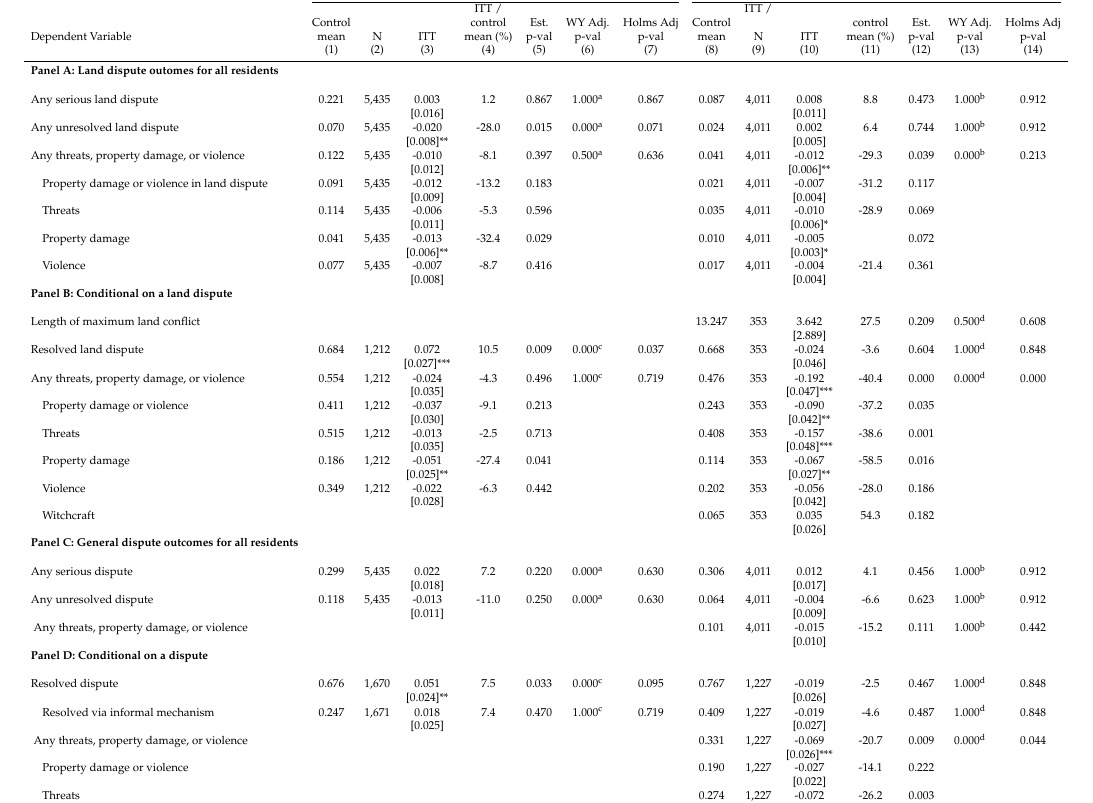
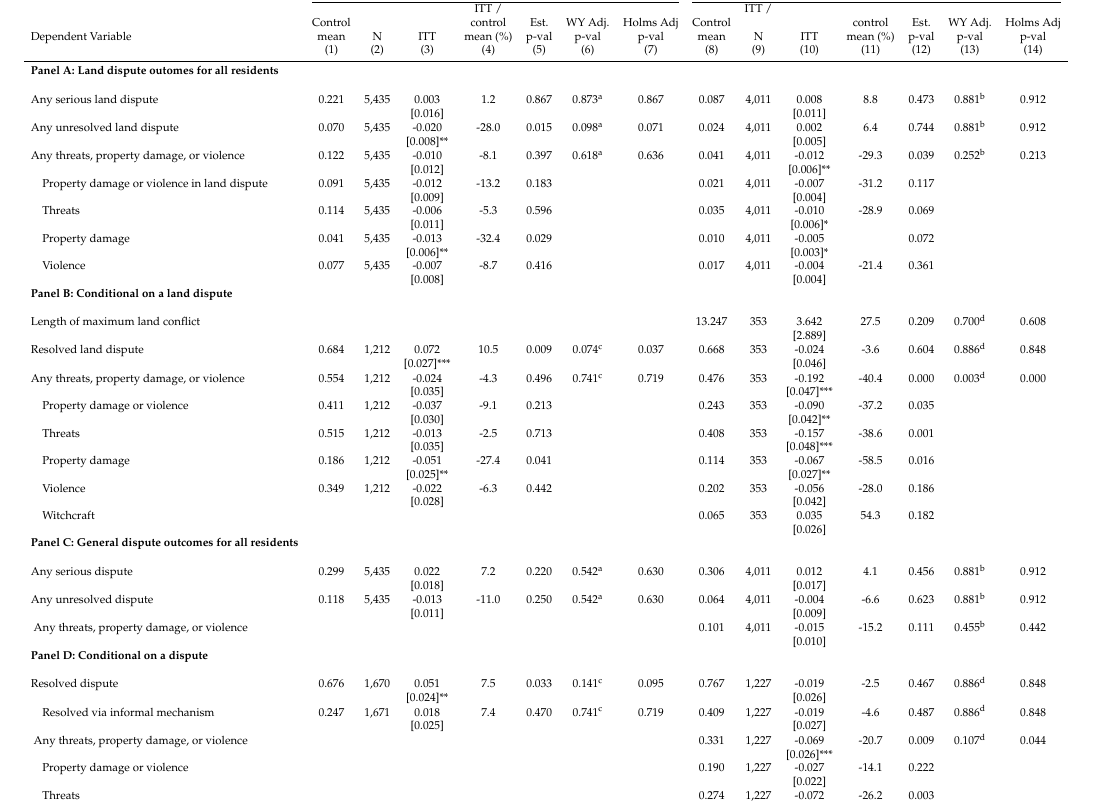
Before and after one commit to pdeffebach/liberia, a LaTeX document (out/analysis/analysis.tex, which reads out/tables/conflict_adj_p_year.tex): part of page 8 of 16, cut so that both start at the same text. Compiled offline with pdfLaTeX.

Commit message:
End of running

```diff
--- a/out/tables/conflict_adj_p_year.tex
+++ b/out/tables/conflict_adj_p_year.tex
@@ -22,11 +22,11 @@ Any threats, property damage, or violence & 0.122 & 5,435 & -0.010 & -8.1 & 0.39
  &  &  & [0.008] &  &  &  &  &  &  & [0.004] &  &  &  & \\
 \textbf{Panel B: Conditional on a land dispute} &  &  &  &  &  &  &  &  &  &  &  &  &  & \\
  &  &  &  &  &  &  &  &  &  &  &  &  &  & \\
-Length of maximum land conflict &  &  &  &  &  &  &  & 13.247 & 353 & 3.642 & 27.5 & 0.209 & 0.500\textsuperscript{d} & 0.608\\
+Length of maximum land conflict &  &  &  &  &  &  &  & 13.247 & 353 & 3.642 & 27.5 & 0.209 & 0.700\textsuperscript{d} & 0.608\\
  &  &  &  &  &  &  &  &  &  & [2.889] &  &  &  & \\
-Resolved land dispute & 0.684 & 1,212 & 0.072 & 10.5 & 0.009 & 0.000\textsuperscript{c} & 0.037 & 0.668 & 353 & -0.024 & -3.6 & 0.604 & 1.000\textsuperscript{d} & 0.848\\
+Resolved land dispute & 0.684 & 1,212 & 0.072 & 10.5 & 0.009 & 0.074\textsuperscript{c} & 0.037 & 0.668 & 353 & -0.024 & -3.6 & 0.604 & 0.886\textsuperscript{d} & 0.848\\
  &  &  & [0.027]*** &  &  &  &  &  &  & [0.046] &  &  &  & \\
-Any threats, property damage, or violence \phantom{} & 0.554 & 1,212 & -0.024 & -4.3 & 0.496 & 1.000\textsuperscript{c} & 0.719 & 0.476 & 353 & -0.192 & -40.4 & 0.000 & 0.000\textsuperscript{d} & 0.000\\
+Any threats, property damage, or violence \phantom{} & 0.554 & 1,212 & -0.024 & -4.3 & 0.496 & 0.741\textsuperscript{c} & 0.719 & 0.476 & 353 & -0.192 & -40.4 & 0.000 & 0.003\textsuperscript{d} & 0.000\\
  &  &  & [0.035] &  &  &  &  &  &  & [0.047]*** &  &  &  & \\
 \quad Property damage or violence \tab & 0.411 & 1,212 & -0.037 & -9.1 & 0.213 &  &  & 0.243 & 353 & -0.090 & -37.2 & 0.035 &  & \\
  &  &  & [0.030] &  &  &  &  &  &  & [0.042]** &  &  &  & \\
@@ -40,11 +40,11 @@ Any threats, property damage, or violence \phantom{} & 0.554 & 1,212 & -0.024 &
  &  &  &  &  &  &  &  &  &  & [0.026] &  &  &  & \\
 \textbf{Panel C: General dispute outcomes for all residents} &  &  &  &  &  &  &  &  &  &  &  &  &  & \\
  &  &  &  &  &  &  &  &  &  &  &  &  &  & \\
-Any serious dispute & 0.299 & 5,435 & 0.022 & 7.2 & 0.220 & 0.000\textsuperscript{a} & 0.630 & 0.306 & 4,011 & 0.012 & 4.1 & 0.456 & 1.000\textsuperscript{b} & 0.912\\
+Any serious dispute & 0.299 & 5,435 & 0.022 & 7.2 & 0.220 & 0.542\textsuperscript{a} & 0.630 & 0.306 & 4,011 & 0.012 & 4.1 & 0.456 & 0.881\textsuperscript{b} & 0.912\\
  &  &  & [0.018] &  &  &  &  &  &  & [0.017] &  &  &  & \\
-Any unresolved dispute & 0.118 & 5,435 & -0.013 & -11.0 & 0.250 & 0.000\textsuperscript{a} & 0.630 & 0.064 & 4,011 & -0.004 & -6.6 & 0.623 & 1.000\textsuperscript{b} & 0.912\\
+Any unresolved dispute & 0.118 & 5,435 & -0.013 & -11.0 & 0.250 & 0.542\textsuperscript{a} & 0.630 & 0.064 & 4,011 & -0.004 & -6.6 & 0.623 & 0.881\textsuperscript{b} & 0.912\\
  &  &  & [0.011] &  &  &  &  &  &  & [0.009] &  &  &  & \\
-\phantom{} Any threats, property damage, or violence &  &  &  &  &  &  &  & 0.101 & 4,011 & -0.015 & -15.2 & 0.111 & 1.000\textsuperscript{b} & 0.442\\
+\phantom{} Any threats, property damage, or violence &  &  &  &  &  &  &  & 0.101 & 4,011 & -0.015 & -15.2 & 0.111 & 0.455\textsuperscript{b} & 0.442\\
  &  &  &  &  &  &  &  &  &  & [0.010] &  &  &  & \\
 \textbf{Panel D: Conditional on a dispute} &  &  &  &  &  &  &  &  &  &  &  &  &  & \\
  &  &  &  &  &  &  &  &  &  &  &  &  &  & \\
```
Also changed, not shown: out/tables/conflict_adj_p_year.tex (12 more changed lines), 2 other files.
